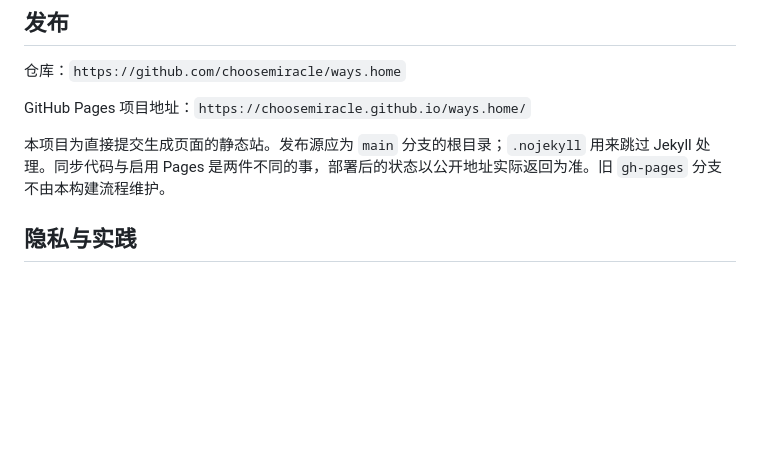
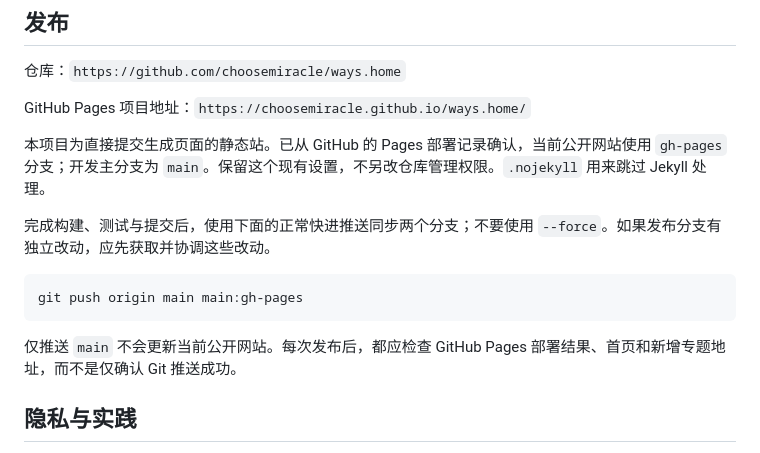
Before and after one commit to choosemiracle/ways.home, a Markdown page: README.md, the part around the change. Rendered like a GitHub page; blank space fills up the shorter version.

Commit message:
Document the verified gh-pages publishing source

````diff
--- a/README.md
+++ b/README.md
@@ -67,7 +67,15 @@ npm test
 
 GitHub Pages 项目地址：`https://choosemiracle.github.io/ways.home/`
 
-本项目为直接提交生成页面的静态站。发布源应为 `main` 分支的根目录；`.nojekyll` 用来跳过 Jekyll 处理。同步代码与启用 Pages 是两件不同的事，部署后的状态以公开地址实际返回为准。旧 `gh-pages` 分支不由本构建流程维护。
+本项目为直接提交生成页面的静态站。已从 GitHub 的 Pages 部署记录确认，当前公开网站使用 `gh-pages` 分支；开发主分支为 `main`。保留这个现有设置，不另改仓库管理权限。`.nojekyll` 用来跳过 Jekyll 处理。
+
+完成构建、测试与提交后，使用下面的正常快进推送同步两个分支；不要使用 `--force`。如果发布分支有独立改动，应先获取并协调这些改动。
+
+```sh
+git push origin main main:gh-pages
+```
+
+仅推送 `main` 不会更新当前公开网站。每次发布后，都应检查 GitHub Pages 部署结果、首页和新增专题地址，而不是仅确认 Git 推送成功。
 
 ## 隐私与实践
 
````
